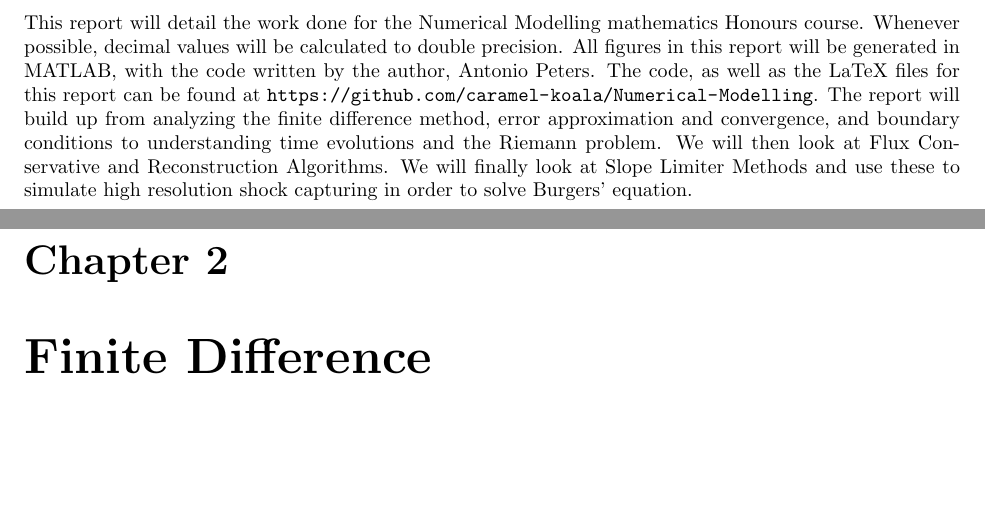
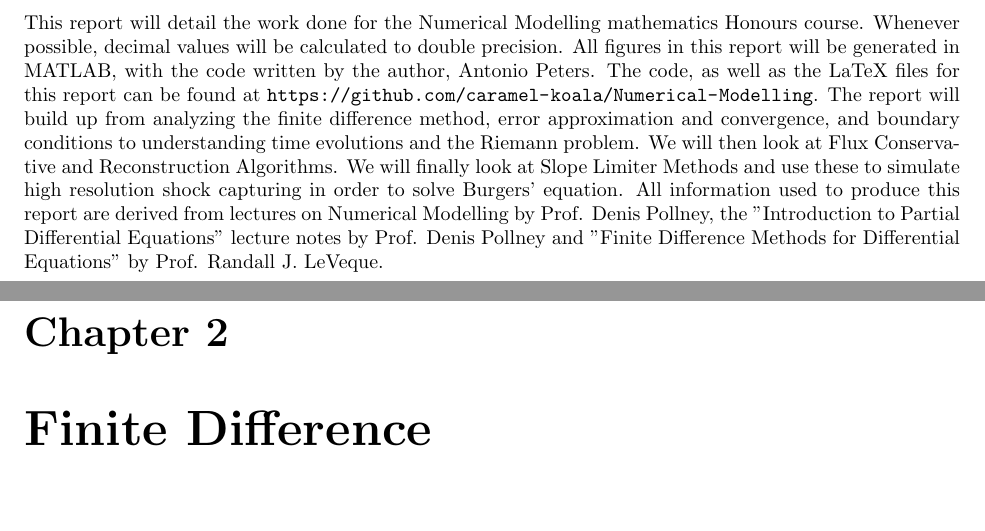
Before and after one commit to caramel-koala/Numerical-Modelling, a LaTeX document (Report/NMReport.tex, which reads Report/1Intro.tex): two parts of pages 5 and 6 of 37, joined at a grey line, cut so that both start at the same text, the shorter picture padded with empty space. Compiled offline with pdfLaTeX.

Commit message:
Final Commitgit add .git add .!

```diff
--- a/Report/1Intro.tex
+++ b/Report/1Intro.tex
@@ -1,2 +1,2 @@
 \chapter{Introduction and Preliminaries}
-This report will detail the work done for the Numerical Modelling mathematics Honours course. Whenever possible, decimal values will be calculated to double precision. All figures in this report will be generated in MATLAB, with the code written by the author, Antonio Peters. The code, as well as the LaTeX files for this report can be found at \url{https://github.com/caramel-koala/Numerical-Modelling}. The report will build up from analyzing the finite difference method, error approximation and convergence, and boundary conditions to understanding time evolutions and the Riemann problem. We will then look at Flux Conservative and Reconstruction Algorithms. We will finally look at Slope Limiter Methods and use these to simulate high resolution shock capturing in order to solve Burgers' equation.
+This report will detail the work done for the Numerical Modelling mathematics Honours course. Whenever possible, decimal values will be calculated to double precision. All figures in this report will be generated in MATLAB, with the code written by the author, Antonio Peters. The code, as well as the LaTeX files for this report can be found at \url{https://github.com/caramel-koala/Numerical-Modelling}. The report will build up from analyzing the finite difference method, error approximation and convergence, and boundary conditions to understanding time evolutions and the Riemann problem. We will then look at Flux Conservative and Reconstruction Algorithms. We will finally look at Slope Limiter Methods and use these to simulate high resolution shock capturing in order to solve Burgers' equation. All information used to produce this report are derived from lectures on Numerical Modelling by Prof. Denis Pollney, the "Introduction to Partial Differential Equations" lecture notes by Prof. Denis Pollney and "Finite Difference Methods for Differential Equations" by Prof. Randall J. LeVeque.
```
Also changed, not shown: Report/NMReport.pdf, 3 other files.
